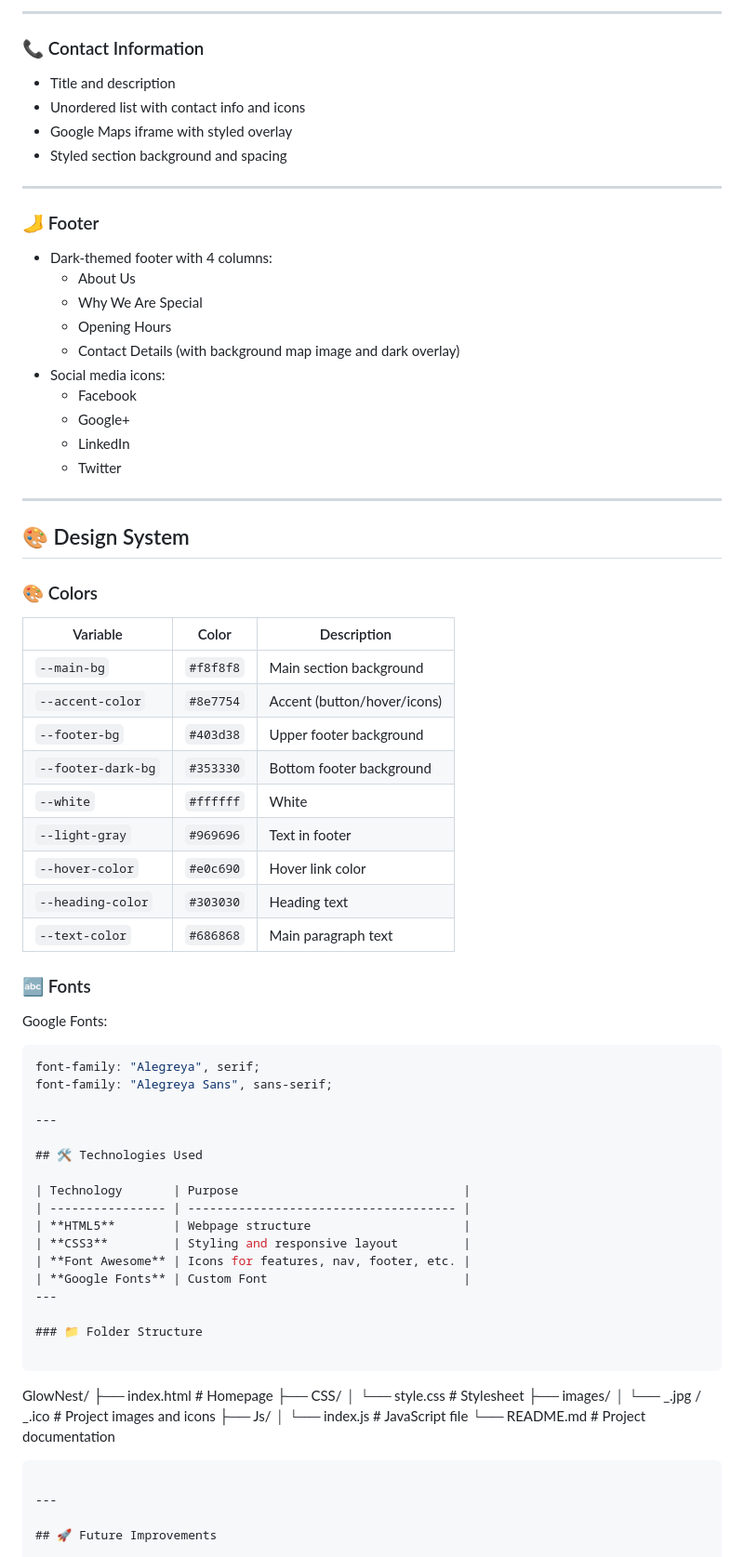
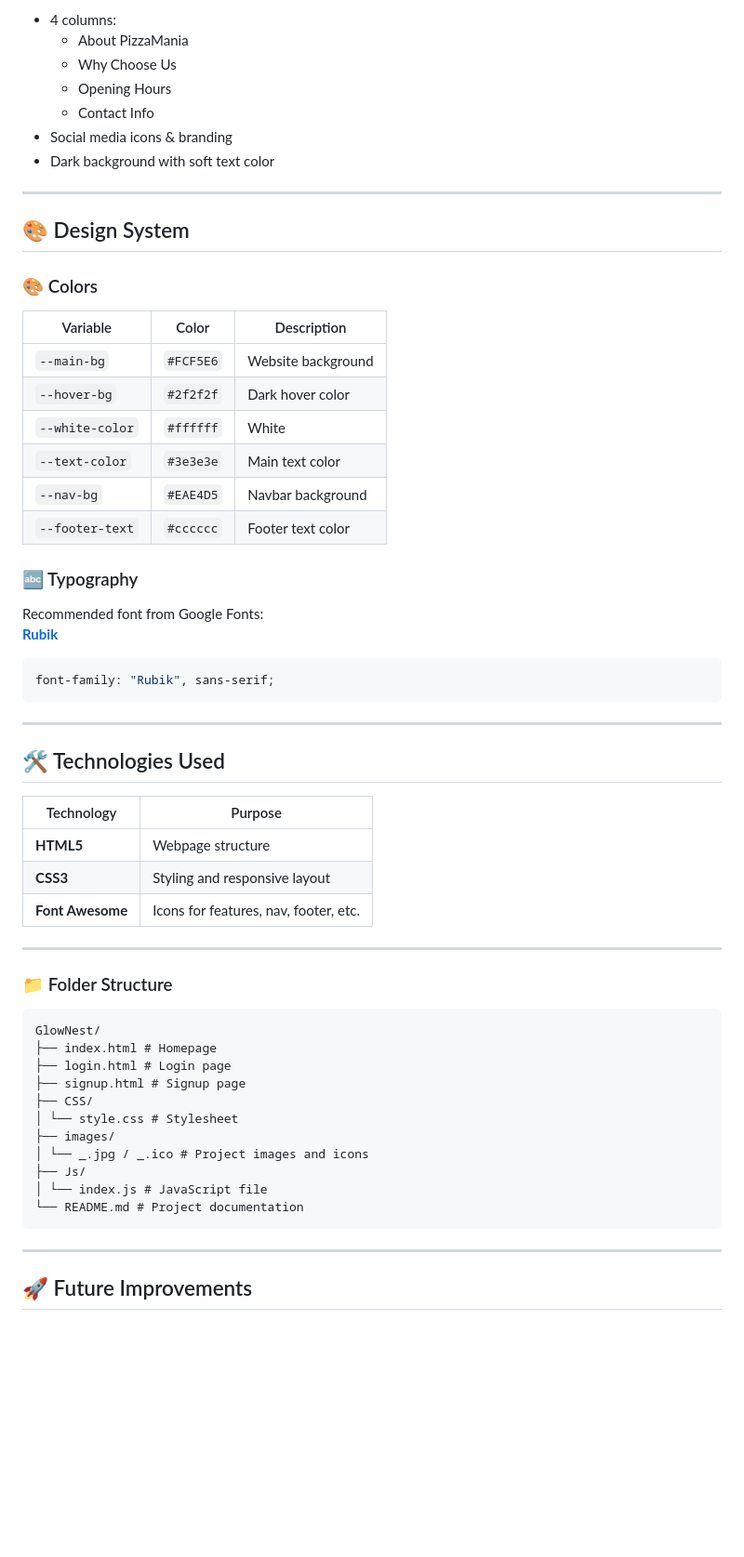
Before and after one commit to Maha161/GlowNest, a Markdown page: README.md, the part around the change printed below. Shown: that part at 93% size. Drawn GitHub-style; blank space fills up the shorter version.

````diff
--- a/README.md
+++ b/README.md
@@ -76,27 +63,11 @@ Built with **HTML5 + CSS3**, using responsive layout techniques and visual overl
 
----
-
-### 📞 Contact Information
-
-- Title and description
-- Unordered list with contact info and icons
-- Google Maps iframe with styled overlay
-- Styled section background and spacing
-
----
-
-### 🦶 Footer
-
-- Dark-themed footer with 4 columns:
-  - About Us
-  - Why We Are Special
+- 4 columns:
+  - About PizzaMania
+  - Why Choose Us
   - Opening Hours
-  - Contact Details (with background map image and dark overlay)
-- Social media icons:
-  - Facebook
-  - Google+
-  - LinkedIn
-  - Twitter
+  - Contact Info
+- Social media icons & branding
+- Dark background with soft text color
 
 ---
 
@@ -104,25 +75,23 @@ Built with **HTML5 + CSS3**, using responsive layout techniques and visual overl
 
 ### 🎨 Colors
 
-| Variable           | Color     | Description                 |
-| ------------------ | --------- | --------------------------- |
-| `--main-bg`        | `#f8f8f8` | Main section background     |
-| `--accent-color`   | `#8e7754` | Accent (button/hover/icons) |
-| `--footer-bg`      | `#403d38` | Upper footer background     |
-| `--footer-dark-bg` | `#353330` | Bottom footer background    |
-| `--white`          | `#ffffff` | White                       |
-| `--light-gray`     | `#969696` | Text in footer              |
-| `--hover-color`    | `#e0c690` | Hover link color            |
-| `--heading-color`  | `#303030` | Heading text                |
-| `--text-color`     | `#686868` | Main paragraph text         |
+| Variable        | Color     | Description        |
+| --------------- | --------- | ------------------ |
+| `--main-bg`     | `#FCF5E6` | Website background |
+| `--hover-bg`    | `#2f2f2f` | Dark hover color   |
+| `--white-color` | `#ffffff` | White              |
+| `--text-color`  | `#3e3e3e` | Main text color    |
+| `--nav-bg`      | `#EAE4D5` | Navbar background  |
+| `--footer-text` | `#cccccc` | Footer text color  |
 
-### 🔤 Fonts
+### 🔤 Typography
 
-Google Fonts:
+Recommended font from Google Fonts:
+**[Rubik](https://fonts.google.com/specimen/Rubik)**
 
 ```css
-font-family: "Alegreya", serif;
-font-family: "Alegreya Sans", sans-serif;
+font-family: "Rubik", sans-serif;
+```
 
 ---
 
@@ -133,15 +102,16 @@ font-family: "Alegreya Sans", sans-serif;
 | **HTML5**        | Webpage structure                     |
 | **CSS3**         | Styling and responsive layout         |
 | **Font Awesome** | Icons for features, nav, footer, etc. |
-| **Google Fonts** | Custom Font                           |
+
 ---
 
 ### 📁 Folder Structure
 
 ```
-
 GlowNest/
 ├── index.html # Homepage
+├── login.html # Login page
+├── signup.html # Signup page
 ├── CSS/
 │ └── style.css # Stylesheet
 ├── images/
@@ -149,7 +119,6 @@ GlowNest/
 ├── Js/
 │ └── index.js # JavaScript file
 └── README.md # Project documentation
-
 ```
 
 ---
````
Also changed, not shown: other parts of README.md (+36 -50 lines).
